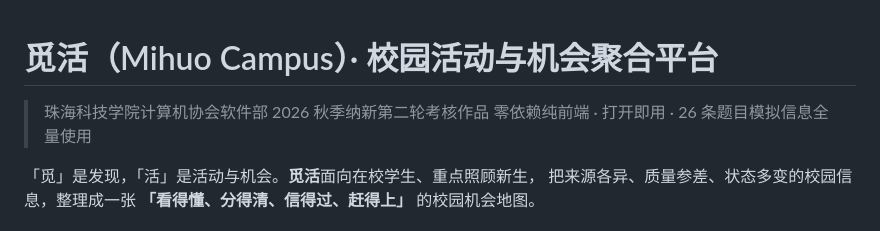
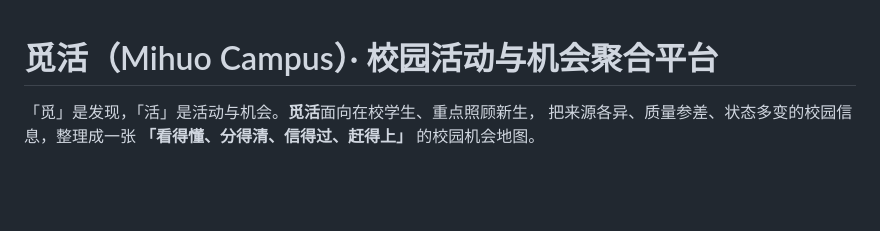
Before and after one commit to xheng-cs/Mihuo-Campus, a Markdown page: README.md, the part around the change. Drawn GitHub-style; blank space fills up the shorter version.

```diff
--- a/README.md
+++ b/README.md
@@ -1,7 +1,4 @@
 # 觅活（Mihuo Campus）· 校园活动与机会聚合平台
-
-> 珠海科技学院计算机协会软件部 2026 秋季纳新第二轮考核作品
-> 零依赖纯前端 · 打开即用 · 26 条题目模拟信息全量使用
 
 「觅」是发现，「活」是活动与机会。**觅活**面向在校学生、重点照顾新生，
 把来源各异、质量参差、状态多变的校园信息，整理成一张
```
